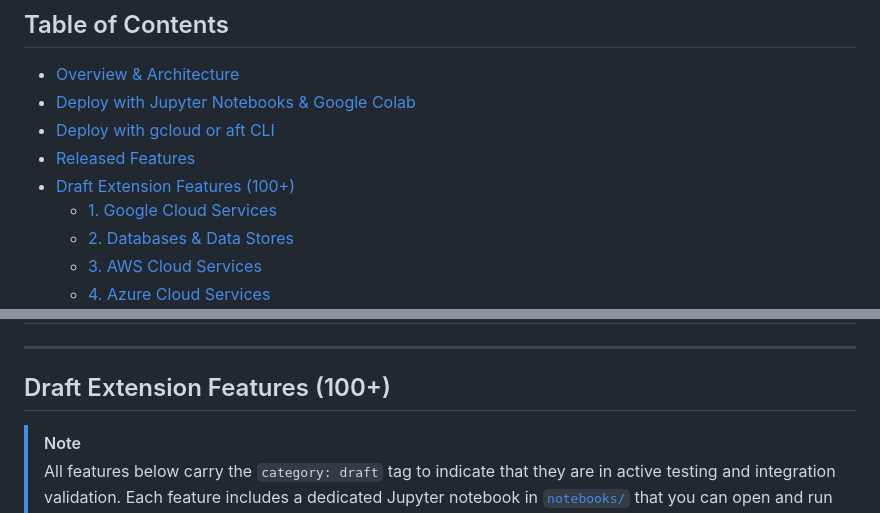
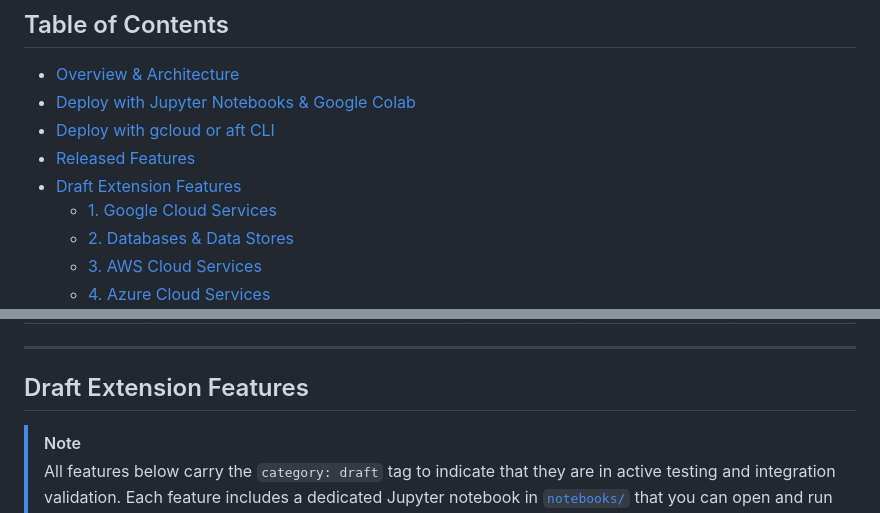
Before and after one commit to gcp-samples/apigee-templates-repository, a Markdown page: README.md, 2 parts joined by grey strips. Rendered like a GitHub page.

```diff
--- a/README.md
+++ b/README.md
@@ -14,7 +14,7 @@ Welcome to the **Apigee Templates Repository** — an enterprise catalog of modu
 - [Deploy with Jupyter Notebooks & Google Colab](#deploy-with-jupyter-notebooks--google-colab)
 - [Deploy with gcloud or aft CLI](#deploy-with-gcloud-or-aft-cli)
 - [Released Features](#released-features)
-- [Draft Extension Features (100+)](#draft-extension-features-100)
+- [Draft Extension Features](#draft-extension-features)
   - [1. Google Cloud Services](#1-google-cloud-services)
   - [2. Databases & Data Stores](#2-databases--data-stores)
   - [3. AWS Cloud Services](#3-aws-cloud-services)
@@ -154,7 +154,7 @@ Production-ready features available for immediate deployment.
 
 ---
 
-## Draft Extension Features (100+)
+## Draft Extension Features
 
 > [!NOTE]
 > All features below carry the `category: draft` tag to indicate that they are in active testing and integration validation. Each feature includes a dedicated Jupyter notebook in [`notebooks/`](notebooks/) that you can open and run directly in Google Colab.
```
Also changed, not shown: other parts of README.md (+1 -1 lines).
